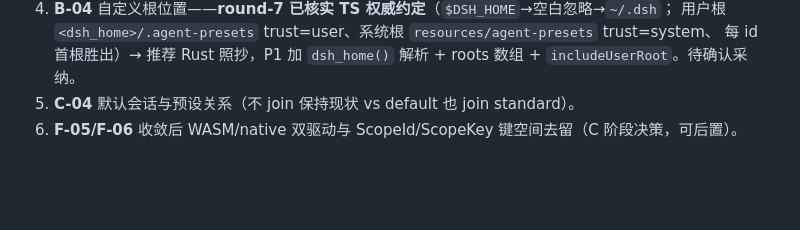
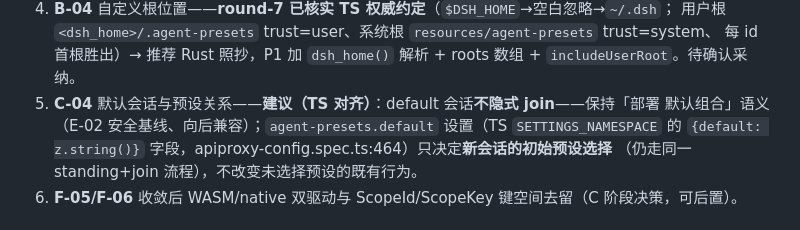
Before and after one commit to shiyukonghui/dsh-rs, a Markdown page: PLAN-BC-presets-execution.md, the part around the change. GitHub-like rendering; blank space fills up the shorter version.

Commit message:
D-102-analysis: complete the star-decision pack with a grounded C-04 default
PLAN-BC section 5, item 5. Recommendation (TS-aligned): default sessions do NOT
implicitly join a preset - keep the deployment-default-composition semantics
(E-02 safety baseline, backward compatible). The agent-presets settings
namespace's `default` field (TS SETTINGS_NAMESPACE = z.object({ default:
z.string() }), packages/host/apiproxy tests) decides only a new session's
initial preset selection, still through the same standing+join flow.

With this, every star decision in PLAN-BC section 5 now carries a grounded
recommendation (A-01 spike-1, A-03/B-11 inventory, A-05 loader update, B-04
dshHome convention, C-04 default, F-05/F-06 deferred to stage C). Docs only.

```diff
--- a/PLAN-BC-presets-execution.md
+++ b/PLAN-BC-presets-execution.md
@@ -200,7 +200,10 @@ C 收敛（独立架构里程碑，P5 之后）    F-01..F-06
 4. **B-04** 自定义根位置——**round-7 已核实 TS 权威约定**（`$DSH_HOME`→空白忽略→`~/.dsh`；
    用户根 `<dsh_home>/.agent-presets` trust=user、系统根 `resources/agent-presets` trust=system、
    每 id 首根胜出）→ 推荐 Rust 照抄，P1 加 `dsh_home()` 解析 + roots 数组 + `includeUserRoot`。待确认采纳。
-5. **C-04** 默认会话与预设关系（不 join 保持现状 vs default 也 join standard）。
+5. **C-04** 默认会话与预设关系——**建议（TS 对齐）**：default 会话**不隐式 join**——保持「部署
+   默认组合」语义（E-02 安全基线、向后兼容）；`agent-presets.default` 设置（TS `SETTINGS_NAMESPACE`
+   的 `{default: z.string()}` 字段，apiproxy-config.spec.ts:464）只决定**新会话的初始预设选择**
+   （仍走同一 standing+join 流程），不改变未选择预设的既有行为。
 6. **F-05/F-06** 收敛后 WASM/native 双驱动与 ScopeId/ScopeKey 键空间去留（C 阶段决策，可后置）。
 
 ## 6. shipped 预设行 → Rust 实现映射盘点（B-11 预研结果，2026 实测四 yml + Rust 工具面）
```
